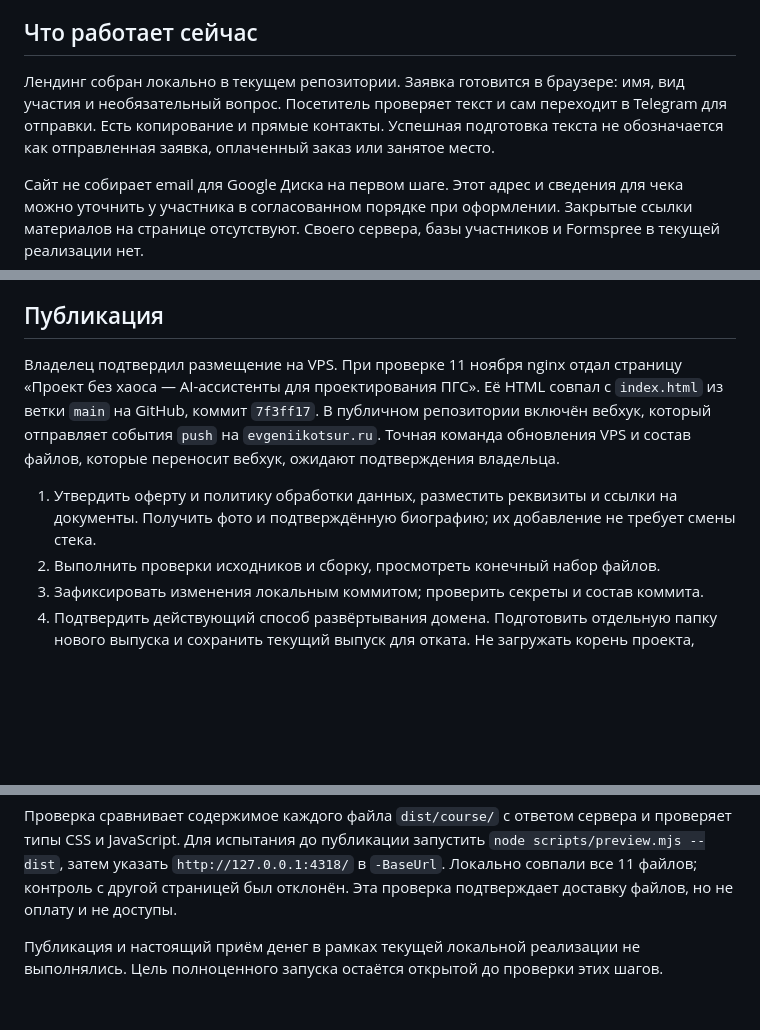
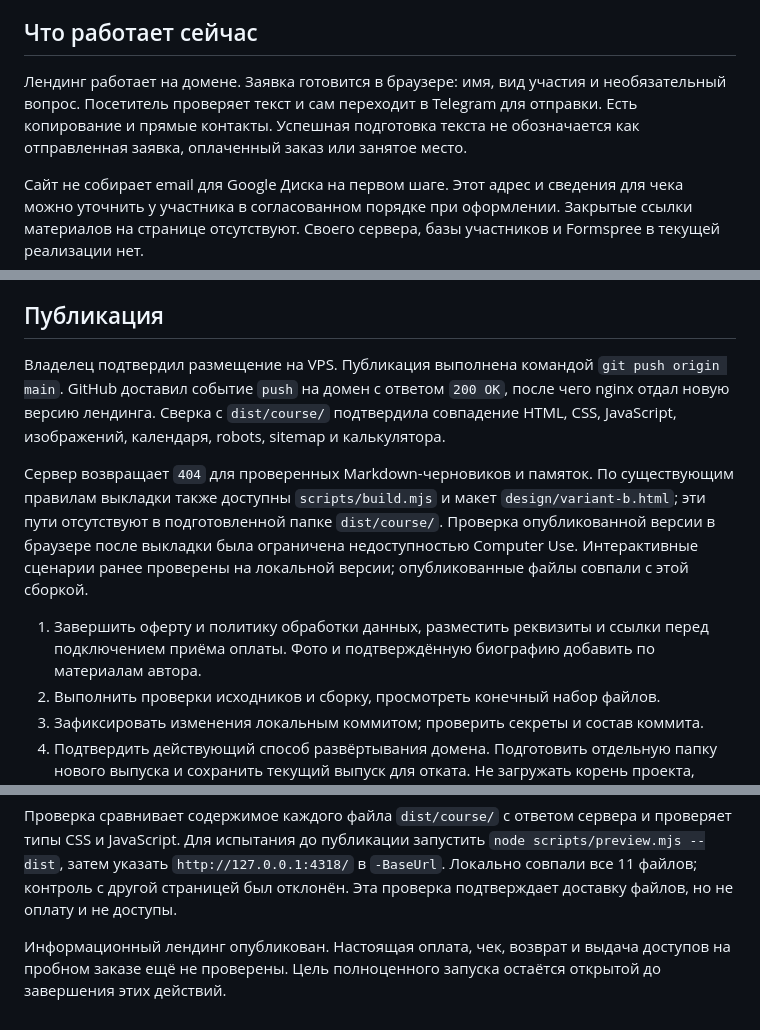
Before and after one commit to Nike152/evgeniikotsur-site, a Markdown page: docs/запуск-лендинга.md, 3 parts joined by grey strips. Drawn GitHub-style; blank space fills up the shorter version.

```diff
--- a/docs/запуск-лендинга.md
+++ b/docs/запуск-лендинга.md
@@ -19,7 +21,7 @@
 
 ## Что работает сейчас
 
-Лендинг собран локально в текущем репозитории. Заявка готовится в браузере: имя, вид участия и необязательный вопрос. Посетитель проверяет текст и сам переходит в Telegram для отправки. Есть копирование и прямые контакты. Успешная подготовка текста не обозначается как отправленная заявка, оплаченный заказ или занятое место.
+Лендинг работает на домене. Заявка готовится в браузере: имя, вид участия и необязательный вопрос. Посетитель проверяет текст и сам переходит в Telegram для отправки. Есть копирование и прямые контакты. Успешная подготовка текста не обозначается как отправленная заявка, оплаченный заказ или занятое место.
 
 Сайт не собирает email для Google Диска на первом шаге. Этот адрес и сведения для чека можно уточнить у участника в согласованном порядке при оформлении. Закрытые ссылки материалов на странице отсутствуют. Своего сервера, базы участников и Formspree в текущей реализации нет.
 
@@ -64,9 +66,11 @@
 
 ## Публикация
 
-Владелец подтвердил размещение на VPS. При проверке 11 ноября nginx отдал страницу «Проект без хаоса — AI-ассистенты для проектирования ПГС». Её HTML совпал с `index.html` из ветки `main` на GitHub, коммит `7f3ff17`. В публичном репозитории включён вебхук, который отправляет события `push` на `evgeniikotsur.ru`. Точная команда обновления VPS и состав файлов, которые переносит вебхук, ожидают подтверждения владельца.
+Владелец подтвердил размещение на VPS. Публикация выполнена командой `git push origin main`. GitHub доставил событие `push` на домен с ответом `200 OK`, после чего nginx отдал новую версию лендинга. Сверка с `dist/course/` подтвердила совпадение HTML, CSS, JavaScript, изображений, календаря, robots, sitemap и калькулятора.
 
-1. Утвердить оферту и политику обработки данных, разместить реквизиты и ссылки на документы. Получить фото и подтверждённую биографию; их добавление не требует смены стека.
+Сервер возвращает `404` для проверенных Markdown-черновиков и памяток. По существующим правилам выкладки также доступны `scripts/build.mjs` и макет `design/variant-b.html`; эти пути отсутствуют в подготовленной папке `dist/course/`. Проверка опубликованной версии в браузере после выкладки была ограничена недоступностью Computer Use. Интерактивные сценарии ранее проверены на локальной версии; опубликованные файлы совпали с этой сборкой.
+
+1. Завершить оферту и политику обработки данных, разместить реквизиты и ссылки перед подключением приёма оплаты. Фото и подтверждённую биографию добавить по материалам автора.
 2. Выполнить проверки исходников и сборку, просмотреть конечный набор файлов.
 3. Зафиксировать изменения локальным коммитом; проверить секреты и состав коммита.
 4. Подтвердить действующий способ развёртывания домена. Подготовить отдельную папку нового выпуска и сохранить текущий выпуск для отката. Не загружать корень проекта, `.git`, `docs`, `памятки`, PDF и данные участников.
@@ -82,4 +86,4 @@
 
 Проверка сравнивает содержимое каждого файла `dist/course/` с ответом сервера и проверяет типы CSS и JavaScript. Для испытания до публикации запустить `node scripts/preview.mjs --dist`, затем указать `http://127.0.0.1:4318/` в `-BaseUrl`. Локально совпали все 11 файлов; контроль с другой страницей был отклонён. Эта проверка подтверждает доставку файлов, но не оплату и не доступы.
 
-Публикация и настоящий приём денег в рамках текущей локальной реализации не выполнялись. Цель полноценного запуска остаётся открытой до проверки этих шагов.
+Информационный лендинг опубликован. Настоящая оплата, чек, возврат и выдача доступов на пробном заказе ещё не проверены. Цель полноценного запуска остаётся открытой до завершения этих действий.
```
Also changed, not shown: other parts of docs/запуск-лендинга.md (+2 -0 lines), README.md (+3 -1 lines).
